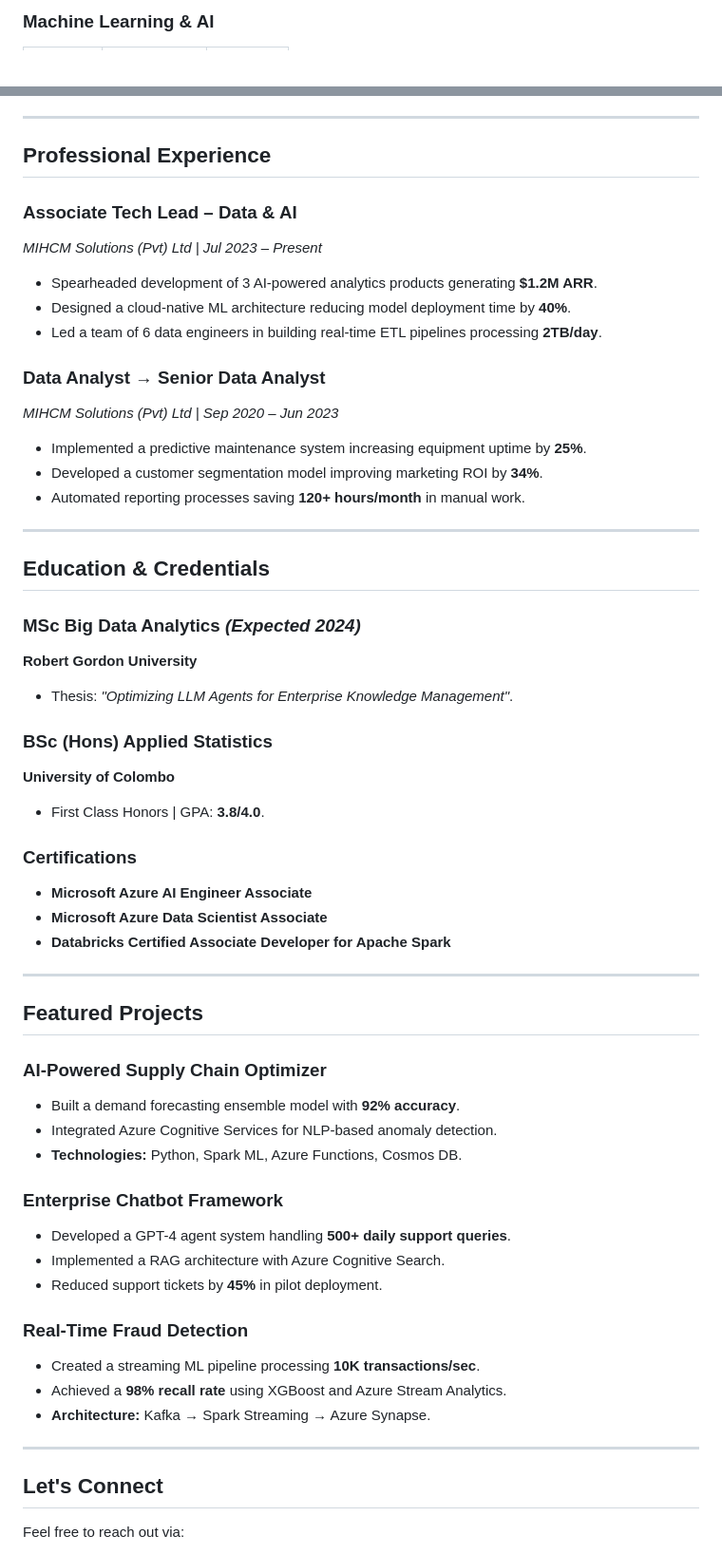
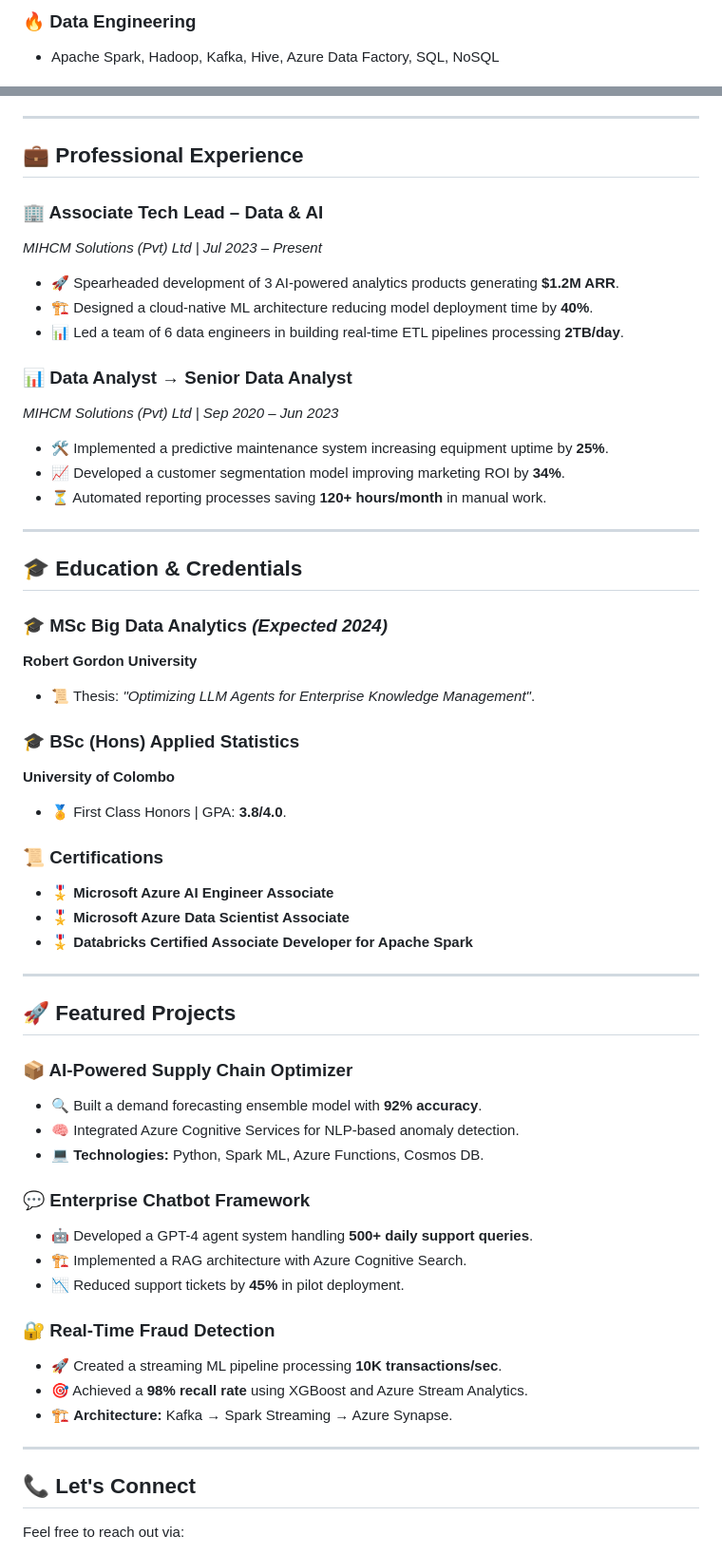
Before and after one commit to Git-Session-DK/Git-Session-DK, a Markdown page: README.md, 2 parts joined by grey strips. Shown: that part at 95% size. GitHub-like rendering.

```diff
--- a/README.md
+++ b/README.md
@@ -51,3 +43,4 @@
 
-### Machine Learning & AI
+### 🔥 Data Engineering
+- Apache Spark, Hadoop, Kafka, Hive, Azure Data Factory, SQL, NoSQL
 
@@ -195,58 +52,60 @@
 
 ---
 
-## Professional Experience
+## 💼 Professional Experience
 
-### Associate Tech Lead – Data & AI
+### 🏢 Associate Tech Lead – Data & AI
 *MIHCM Solutions (Pvt) Ltd | Jul 2023 – Present*
-- Spearheaded development of 3 AI-powered analytics products generating **$1.2M ARR**.
-- Designed a cloud-native ML architecture reducing model deployment time by **40%**.
-- Led a team of 6 data engineers in building real-time ETL pipelines processing **2TB/day**.
 
-### Data Analyst → Senior Data Analyst
+- 🚀 Spearheaded development of 3 AI-powered analytics products generating **$1.2M ARR**.
+- 🏗️ Designed a cloud-native ML architecture reducing model deployment time by **40%**.
+- 📊 Led a team of 6 data engineers in building real-time ETL pipelines processing **2TB/day**.
+
+### 📊 Data Analyst → Senior Data Analyst
 *MIHCM Solutions (Pvt) Ltd | Sep 2020 – Jun 2023*
-- Implemented a predictive maintenance system increasing equipment uptime by **25%**.
-- Developed a customer segmentation model improving marketing ROI by **34%**.
-- Automated reporting processes saving **120+ hours/month** in manual work.
+
+- 🛠️ Implemented a predictive maintenance system increasing equipment uptime by **25%**.
+- 📈 Developed a customer segmentation model improving marketing ROI by **34%**.
+- ⏳ Automated reporting processes saving **120+ hours/month** in manual work.
 
 ---
 
-## Education & Credentials
+## 🎓 Education & Credentials
 
-### MSc Big Data Analytics *(Expected 2024)*
+### 🎓 MSc Big Data Analytics *(Expected 2024)*
 **Robert Gordon University**
-- Thesis: *"Optimizing LLM Agents for Enterprise Knowledge Management"*.
+- 📜 Thesis: *"Optimizing LLM Agents for Enterprise Knowledge Management"*.
 
-### BSc (Hons) Applied Statistics
+### 🎓 BSc (Hons) Applied Statistics
 **University of Colombo**
-- First Class Honors | GPA: **3.8/4.0**.
+- 🏅 First Class Honors | GPA: **3.8/4.0**.
 
-### Certifications
-- **Microsoft Azure AI Engineer Associate**
-- **Microsoft Azure Data Scientist Associate**
-- **Databricks Certified Associate Developer for Apache Spark**
+### 📜 Certifications
+- 🎖 **Microsoft Azure AI Engineer Associate**
+- 🎖 **Microsoft Azure Data Scientist Associate**
+- 🎖 **Databricks Certified Associate Developer for Apache Spark**
 
 ---
 
-## Featured Projects
+## 🚀 Featured Projects
 
-### AI-Powered Supply Chain Optimizer
-- Built a demand forecasting ensemble model with **92% accuracy**.
-- Integrated Azure Cognitive Services for NLP-based anomaly detection.
-- **Technologies:** Python, Spark ML, Azure Functions, Cosmos DB.
+### 📦 AI-Powered Supply Chain Optimizer
+- 🔍 Built a demand forecasting ensemble model with **92% accuracy**.
+- 🧠 Integrated Azure Cognitive Services for NLP-based anomaly detection.
+- 💻 **Technologies:** Python, Spark ML, Azure Functions, Cosmos DB.
 
-### Enterprise Chatbot Framework
-- Developed a GPT-4 agent system handling **500+ daily support queries**.
-- Implemented a RAG architecture with Azure Cognitive Search.
-- Reduced support tickets by **45%** in pilot deployment.
+### 💬 Enterprise Chatbot Framework
+- 🤖 Developed a GPT-4 agent system handling **500+ daily support queries**.
+- 🏗️ Implemented a RAG architecture with Azure Cognitive Search.
+- 📉 Reduced support tickets by **45%** in pilot deployment.
 
-### Real-Time Fraud Detection
-- Created a streaming ML pipeline processing **10K transactions/sec**.
-- Achieved a **98% recall rate** using XGBoost and Azure Stream Analytics.
-- **Architecture:** Kafka → Spark Streaming → Azure Synapse.
+### 🔐 Real-Time Fraud Detection
+- 🚀 Created a streaming ML pipeline processing **10K transactions/sec**.
+- 🎯 Achieved a **98% recall rate** using XGBoost and Azure Stream Analytics.
+- 🏗 **Architecture:** Kafka → Spark Streaming → Azure Synapse.
 
 ---
 
-## Let's Connect
+## 📞 Let's Connect
 
 Feel free to reach out via:
```
Also changed, not shown: other parts of README.md (+35 -178 lines).
